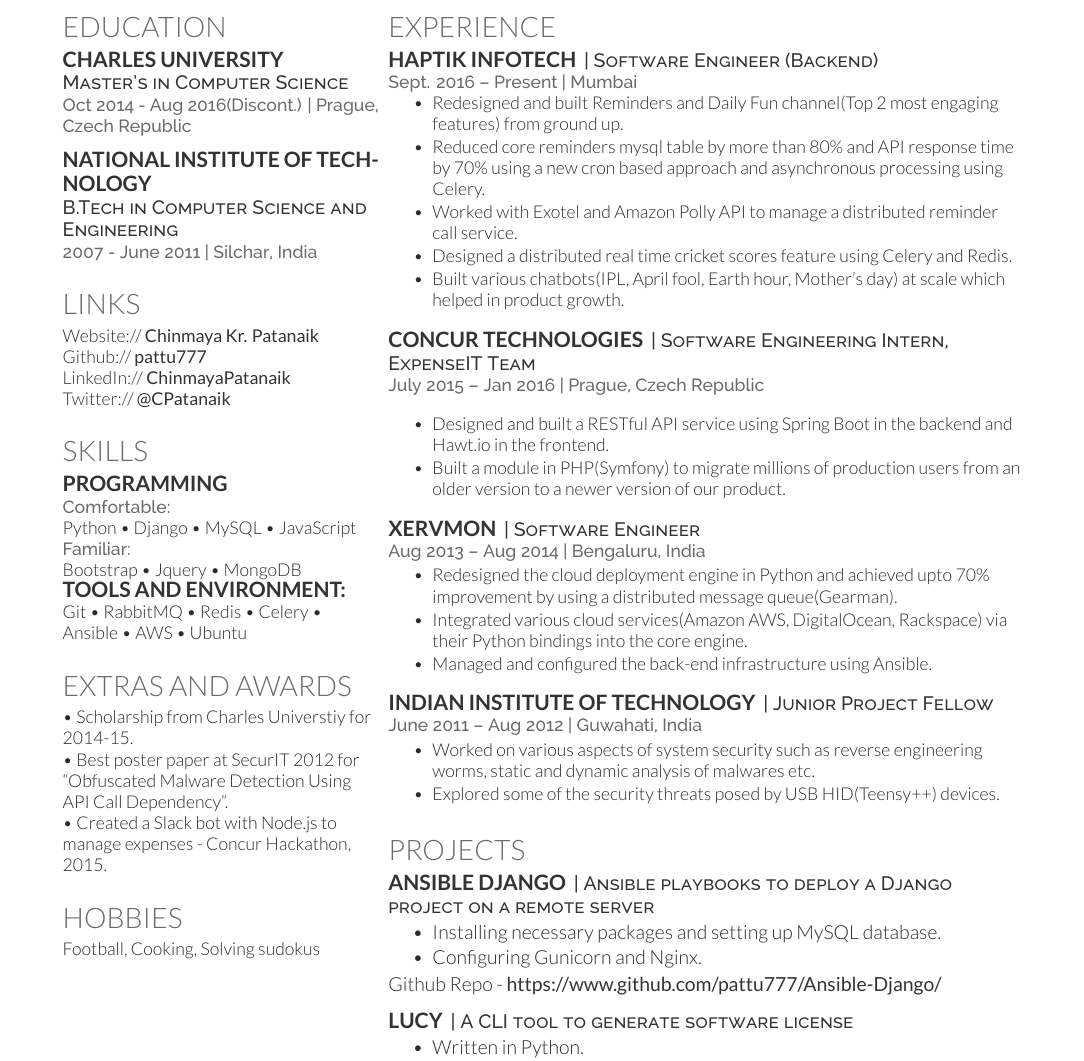
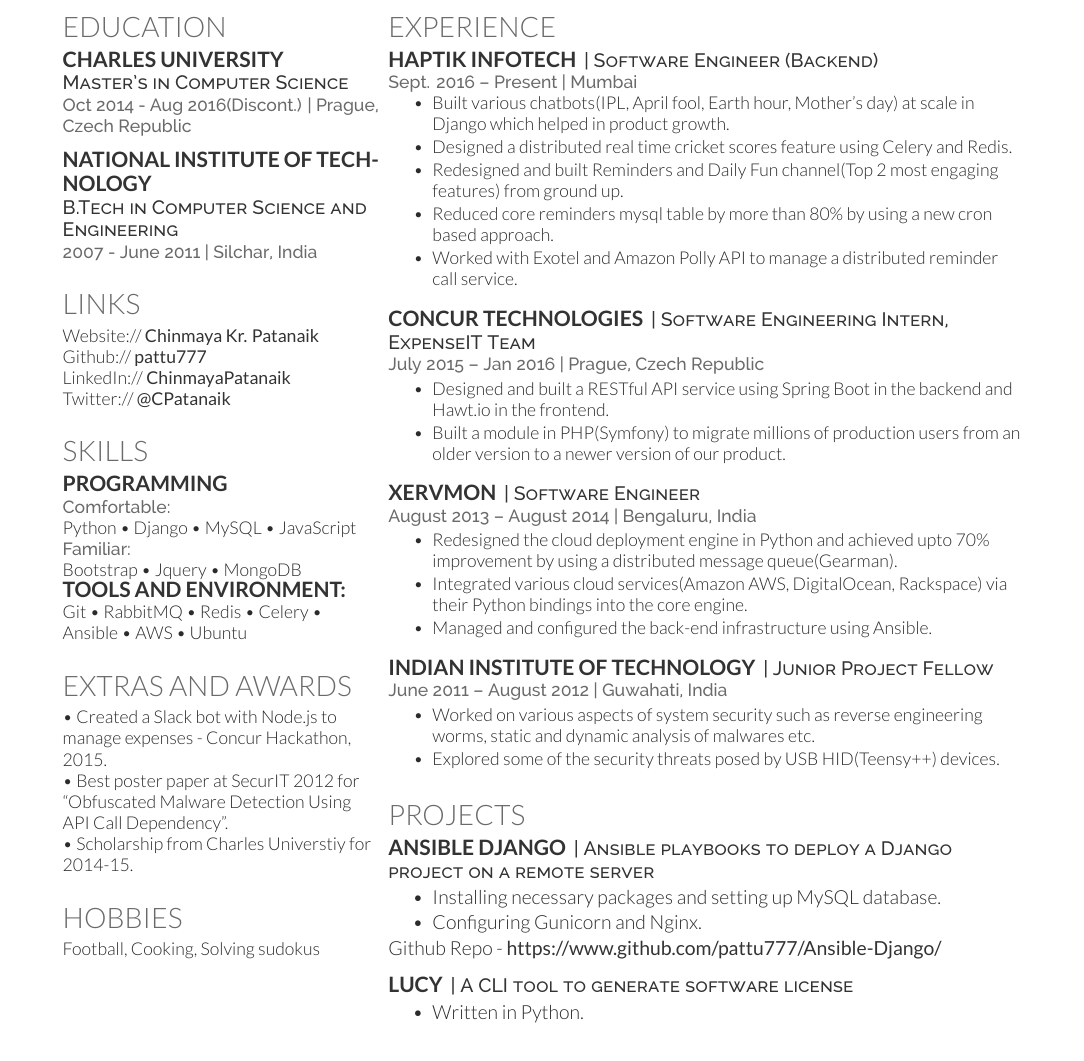
Before and after one commit to pattu777/Resume, a LaTeX CV (main.tex): part of the page, cut so that both start at the same text. Compiled offline with XeLaTeX.

Commit message:
resume update

```diff
--- a/main.tex
+++ b/main.tex
@@ -113,9 +113,9 @@
 %%%%%%%%%%%%%%%%%%%%%%%%%%%%%%%%%%%%%%
 
 \section{Extras and Awards}
+• Created a Slack bot with Node.js to manage expenses - Concur Hackathon, 2015. \\
+• Best poster paper at SecurIT 2012 for \textbf{“Obfuscated Malware Detection Using API Call Dependency”}. \\
 • Scholarship from Charles Universtiy for 2014-15. \\
-• Best poster paper at SecurIT 2012 for \textbf{“Obfuscated Malware Detection Using API Call Dependency”}.\\
-• Created a Slack bot with Node.js to manage expenses - Concur Hackathon, 2015.\\
 \sectionsep
 
 %%%%%%%%%%%%%%%%%%%%%%%%%%%%%%%%%%%%%%
@@ -147,18 +147,17 @@
 \location{Sept. 2016 – Present | Mumbai}
 \vspace{\topsep}
 \begin{tightemize}
+\item Built various chatbots(IPL, April fool, Earth hour, Mother's day) at scale in Django which helped in product growth.
+\item Designed a distributed real time cricket scores feature using Celery and Redis.
 \item Redesigned and built Reminders and Daily Fun channel(Top 2 most engaging features) from ground up.
-\item Reduced core reminders mysql table by more than 80\% and API response time by 70\% using a new cron based approach and asynchronous processing using Celery.
+\item Reduced core reminders mysql table by more than 80\% by using a new cron based approach.
 \item Worked with Exotel and Amazon Polly API to manage a distributed reminder call service.
-\item Designed a distributed real time cricket scores feature using Celery and Redis.
-\item Built various chatbots(IPL, April fool, Earth hour, Mother's day) at scale which helped in product growth.
 \end{tightemize}
 \sectionsep
 
 \runsubsection{Concur Technologies}
 \descript{| Software Engineering Intern, ExpenseIT Team }
 \location{July 2015 – Jan 2016 | Prague, Czech Republic}
-\vspace{\topsep} % Hacky fix for awkward extra vertical space
 \begin{tightemize}
 \item Designed and built a RESTful API service using Spring Boot in the backend and Hawt.io in the frontend.
 \item Built a module in PHP(Symfony) to migrate millions of production users from an older version to a newer version of our product.
@@ -167,7 +166,7 @@
 
 \runsubsection{Xervmon}
 \descript{| Software Engineer }
-\location{Aug 2013 – Aug 2014 | Bengaluru, India}
+\location{August 2013 – August 2014 | Bengaluru, India}
 \begin{tightemize}
 \item Redesigned the cloud deployment engine in Python and achieved upto 70\% improvement by using a distributed message queue(Gearman).
 \item Integrated various cloud services(Amazon AWS, DigitalOcean, Rackspace) via their Python bindings into the core engine.
@@ -177,7 +176,7 @@
 
 \runsubsection{Indian Institute of Technology}
 \descript{| Junior Project Fellow}
-\location{June 2011 – Aug 2012 | Guwahati, India}
+\location{June 2011 – August 2012 | Guwahati, India}
 \begin{tightemize}
 \item Worked on various aspects of system security such as reverse engineering worms, static and dynamic analysis of malwares etc.
 \item Explored some of the security threats posed by USB HID(Teensy++) devices.
```
